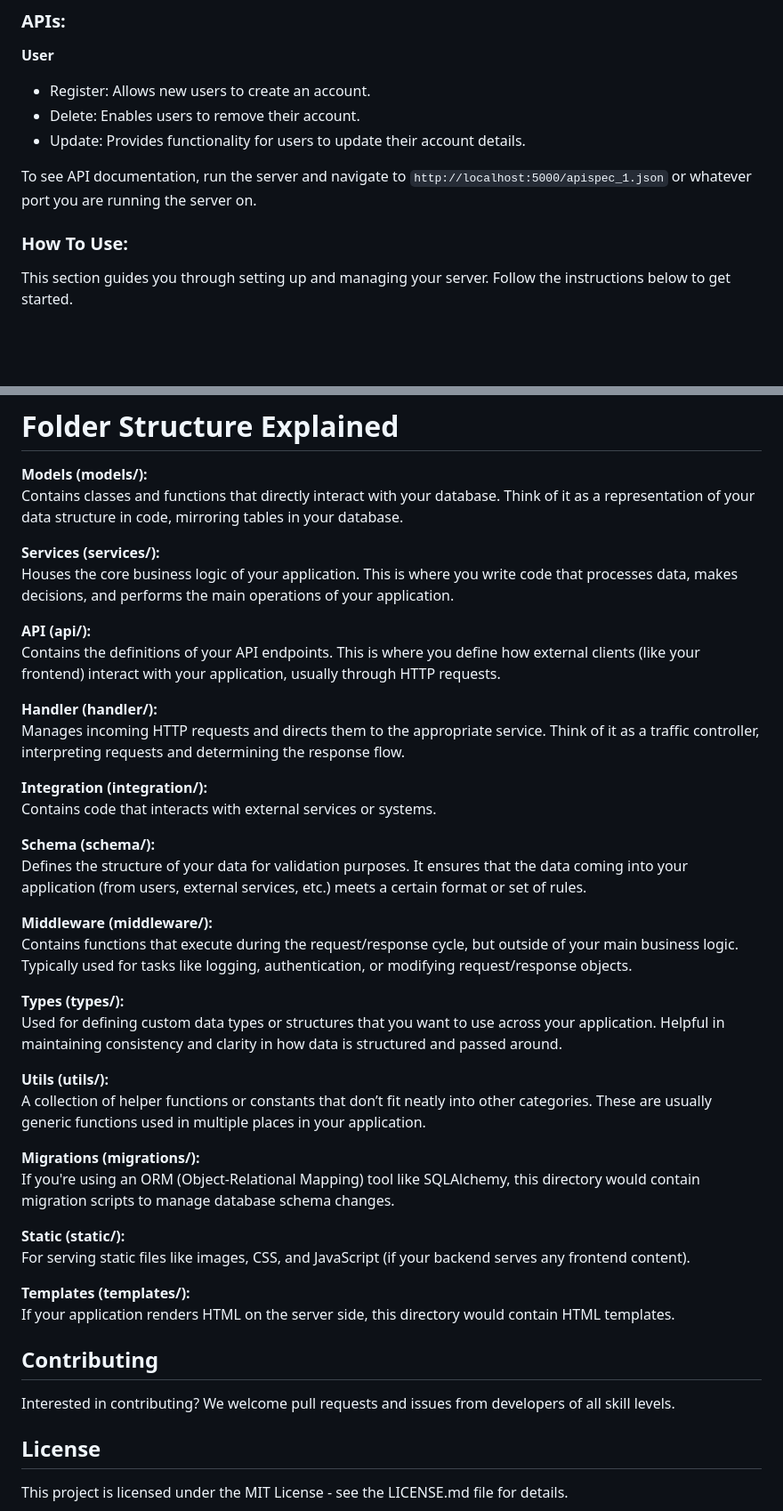
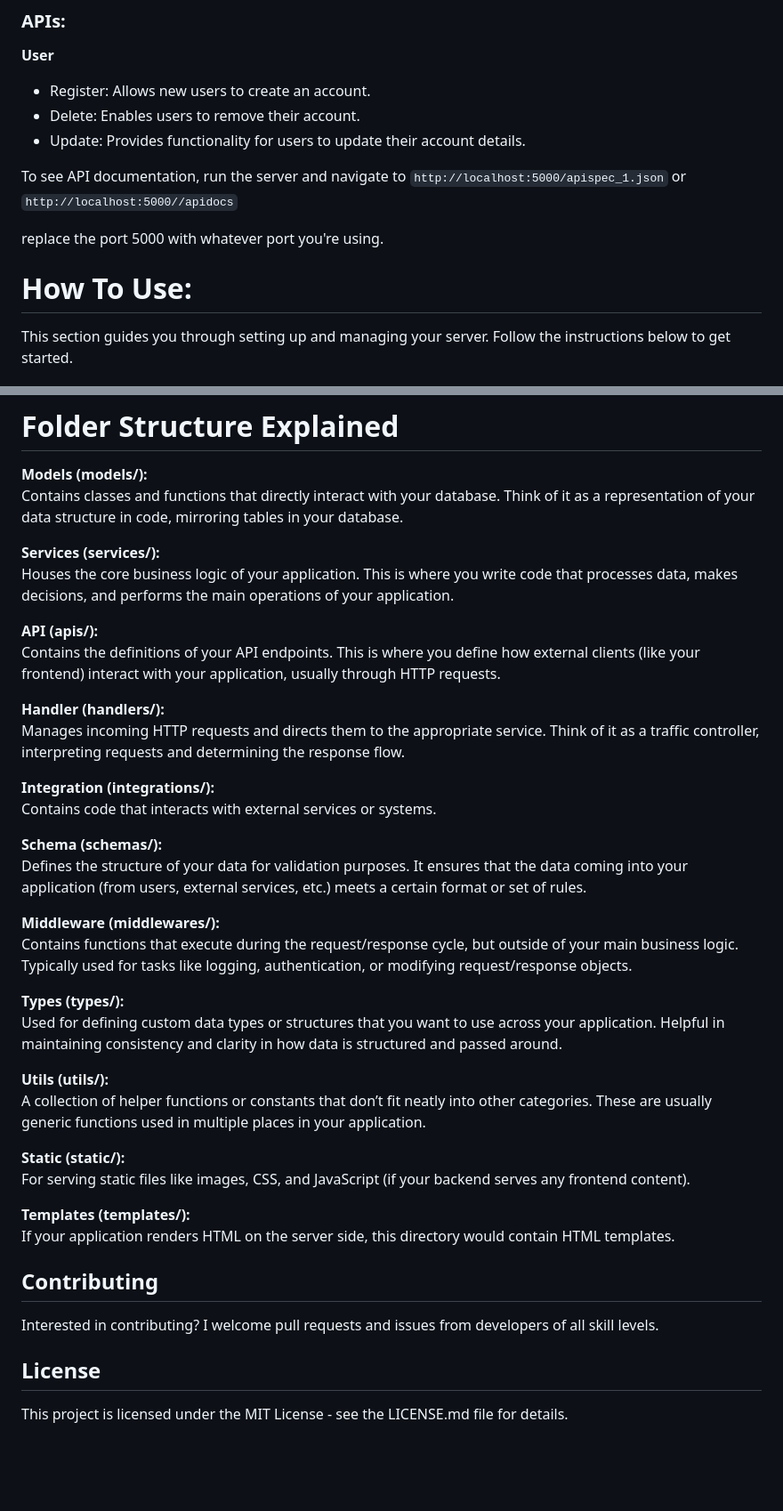
Before and after one commit to BartStolarek/Decoupled-Frontend-Backend-Web-Application-Template, a Markdown page: README.md, 2 parts joined by grey strips. Shown at 89% size. Drawn GitHub-style; blank space fills up the shorter version.

```diff
--- a/README.md
+++ b/README.md
@@ -23,9 +23,12 @@ This project is a template for a Python Flask server, designed to expedite the s
 
 To see API documentation, run the server and navigate to
 `http://localhost:5000/apispec_1.json`
-or whatever port you are running the server on.
+or
+`http://localhost:5000//apidocs`
 
-### How To Use:
+replace the port 5000 with whatever port you're using.
+
+# How To Use:
 
 This section guides you through setting up and managing your server. Follow the instructions below to get started.
 
@@ -293,22 +298,22 @@ Think of it as a representation of your data structure in code, mirroring tables
 Houses the core business logic of your application.
 This is where you write code that processes data, makes decisions, and performs the main operations of your application.
 
-**API (api/):** <br>
+**API (apis/):** <br>
 Contains the definitions of your API endpoints.
 This is where you define how external clients (like your frontend) interact with your application, usually through HTTP requests.
 
-**Handler (handler/):** <br>
+**Handler (handlers/):** <br>
 Manages incoming HTTP requests and directs them to the appropriate service.
 Think of it as a traffic controller, interpreting requests and determining the response flow.
 
-**Integration (integration/):** <br>
+**Integration (integrations/):** <br>
 Contains code that interacts with external services or systems.
 
-**Schema (schema/):** <br>
+**Schema (schemas/):** <br>
 Defines the structure of your data for validation purposes.
 It ensures that the data coming into your application (from users, external services, etc.) meets a certain format or set of rules.
 
-**Middleware (middleware/):** <br>
+**Middleware (middlewares/):** <br>
 Contains functions that execute during the request/response cycle, but outside of your main business logic.
 Typically used for tasks like logging, authentication, or modifying request/response objects.
 
@@ -320,9 +325,6 @@ Helpful in maintaining consistency and clarity in how data is structured and pas
 A collection of helper functions or constants that don’t fit neatly into other categories.
 These are usually generic functions used in multiple places in your application.
 
-**Migrations (migrations/):** <br>
-If you're using an ORM (Object-Relational Mapping) tool like SQLAlchemy, this directory would contain migration scripts to manage database schema changes.
-
 **Static (static/):** <br>
 For serving static files like images, CSS, and JavaScript (if your backend serves any frontend content).
 
@@ -332,7 +334,7 @@ If your application renders HTML on the server side, this directory would contai
 
 ## Contributing
 
-Interested in contributing? We welcome pull requests and issues from developers of all skill levels.
+Interested in contributing? I welcome pull requests and issues from developers of all skill levels.
 
 ## License
 
```
Also changed, not shown: other parts of README.md (+3 -1 lines).
